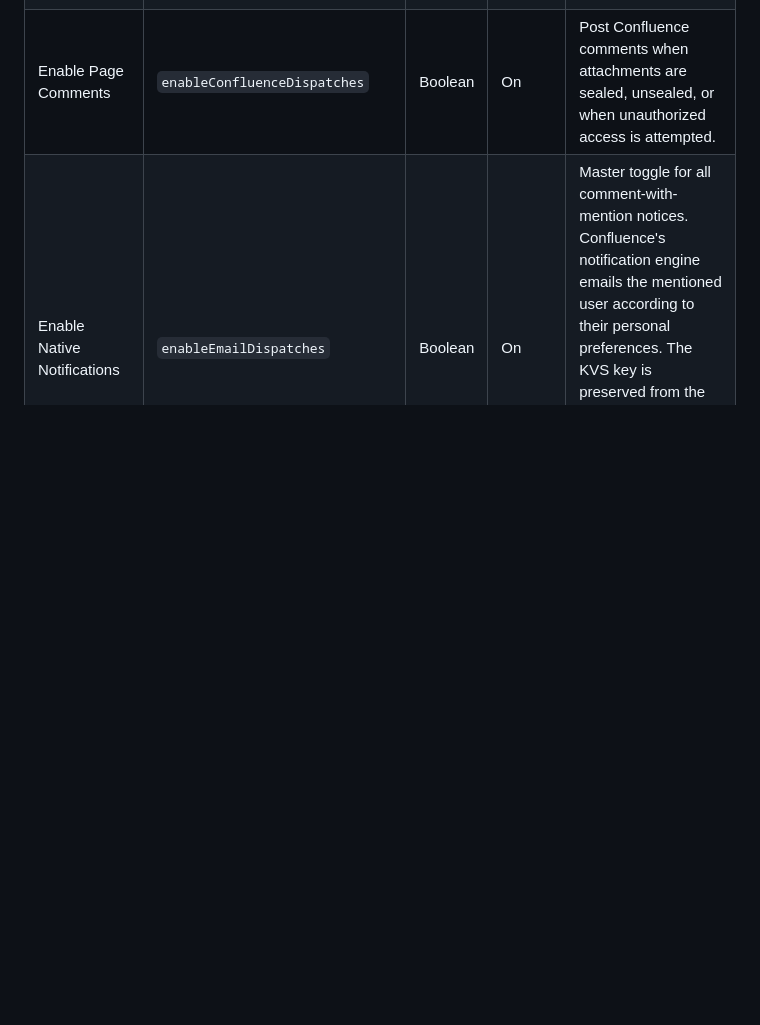
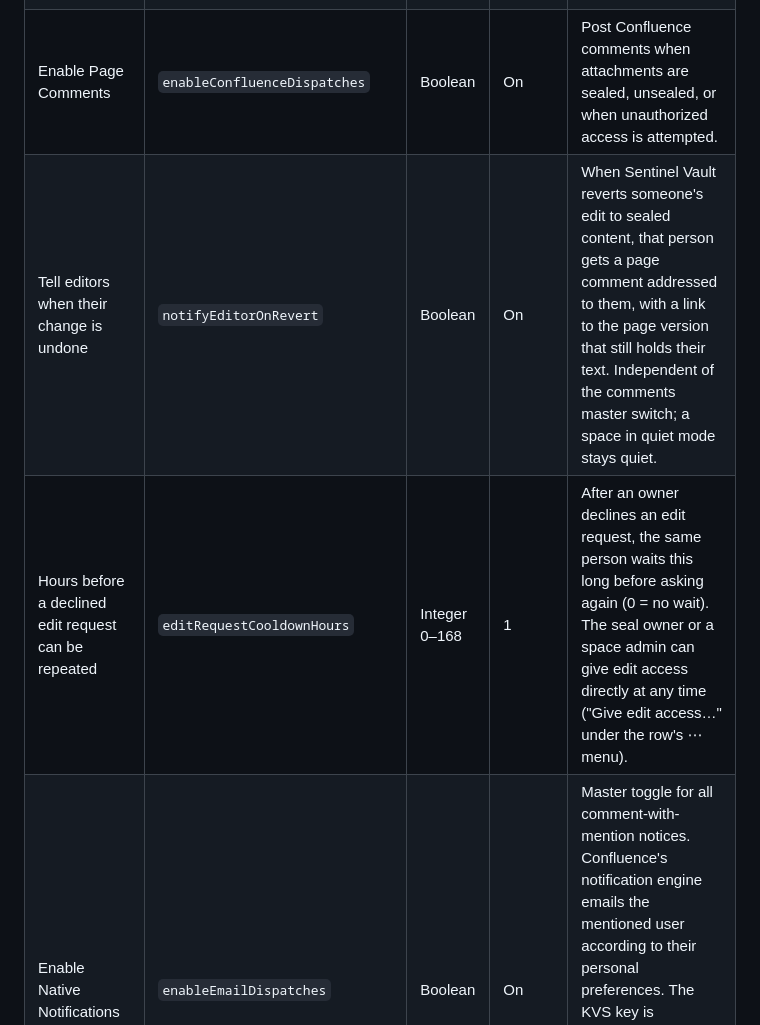
Before and after one commit to leanzero-srl/leanzero-sentinelvault-forgeapp, a Markdown page: docs/settings-reference.md, the part around the change. Drawn GitHub-style; blank space fills up the shorter version.

Commit message:
Records: settings reference for notifyEditorOnRevert and editRequestCooldownHours; skill changelog 2026-09-17 (one home for the cooldown, direct grants, early page guard, editor notice, harness identity facts)

```diff
--- a/docs/settings-reference.md
+++ b/docs/settings-reference.md
@@ -30,6 +30,8 @@ Stored in Forge KVS under key: `admin-settings-global`
 | Enable Pop-up Notifications | `enableFlashMessages` | Boolean | On | Show brief in-app popup notifications for seal/unseal actions and unauthorized access attempts. |
 | Enable Page Status Banners | `enableDocRibbons` | Boolean | On | Display a status banner at the top of pages showing sealed attachment info and expiry countdowns. |
 | Enable Page Comments | `enableConfluenceDispatches` | Boolean | On | Post Confluence comments when attachments are sealed, unsealed, or when unauthorized access is attempted. |
+| Tell editors when their change is undone | `notifyEditorOnRevert` | Boolean | On | When Sentinel Vault reverts someone's edit to sealed content, that person gets a page comment addressed to them, with a link to the page version that still holds their text. Independent of the comments master switch; a space in quiet mode stays quiet. |
+| Hours before a declined edit request can be repeated | `editRequestCooldownHours` | Integer 0–168 | 1 | After an owner declines an edit request, the same person waits this long before asking again (0 = no wait). The seal owner or a space admin can give edit access directly at any time ("Give edit access…" under the row's ⋯ menu). |
 | Enable Native Notifications | `enableEmailDispatches` | Boolean | On | Master toggle for all comment-with-mention notices. Confluence's notification engine emails the mentioned user according to their personal preferences. The KVS key is preserved from the previous email-based release for backwards compatibility. Must be on for any sub-option below to work. |
 | Seal Confirmation & Halfway Reminder Notices | `enableSealExpiryReminderEmail` | Boolean | On | Post a comment that mentions the seal owner when a seal is created and at the seal's midpoint. KVS key preserved for backwards compatibility. Nested under master toggle. |
 | Seal Expiry Notices | `enableAutoUnsealDispatchEmail` | Boolean | On | Post a comment that mentions the seal owner when a seal has expired. KVS key preserved for backwards compatibility. Nested under master toggle. |
```
Also changed, not shown: 1 other file.
